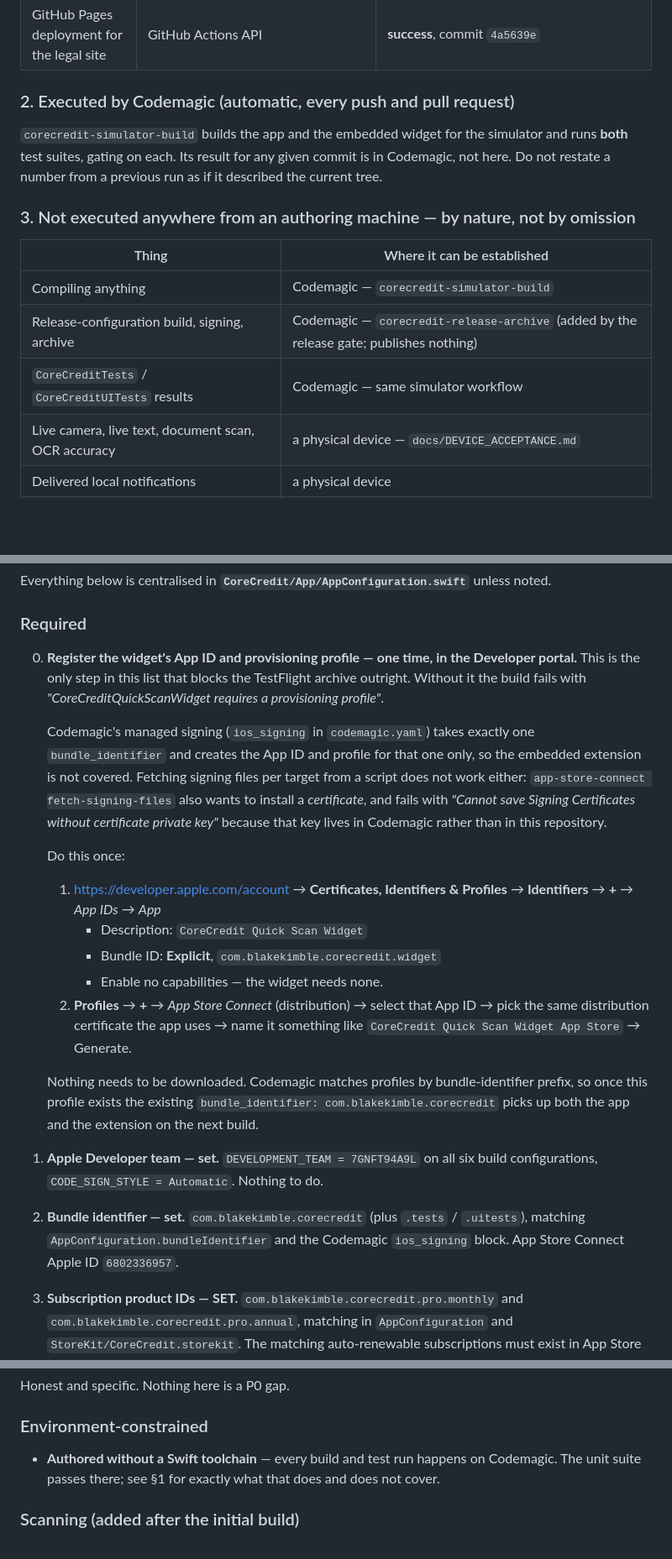
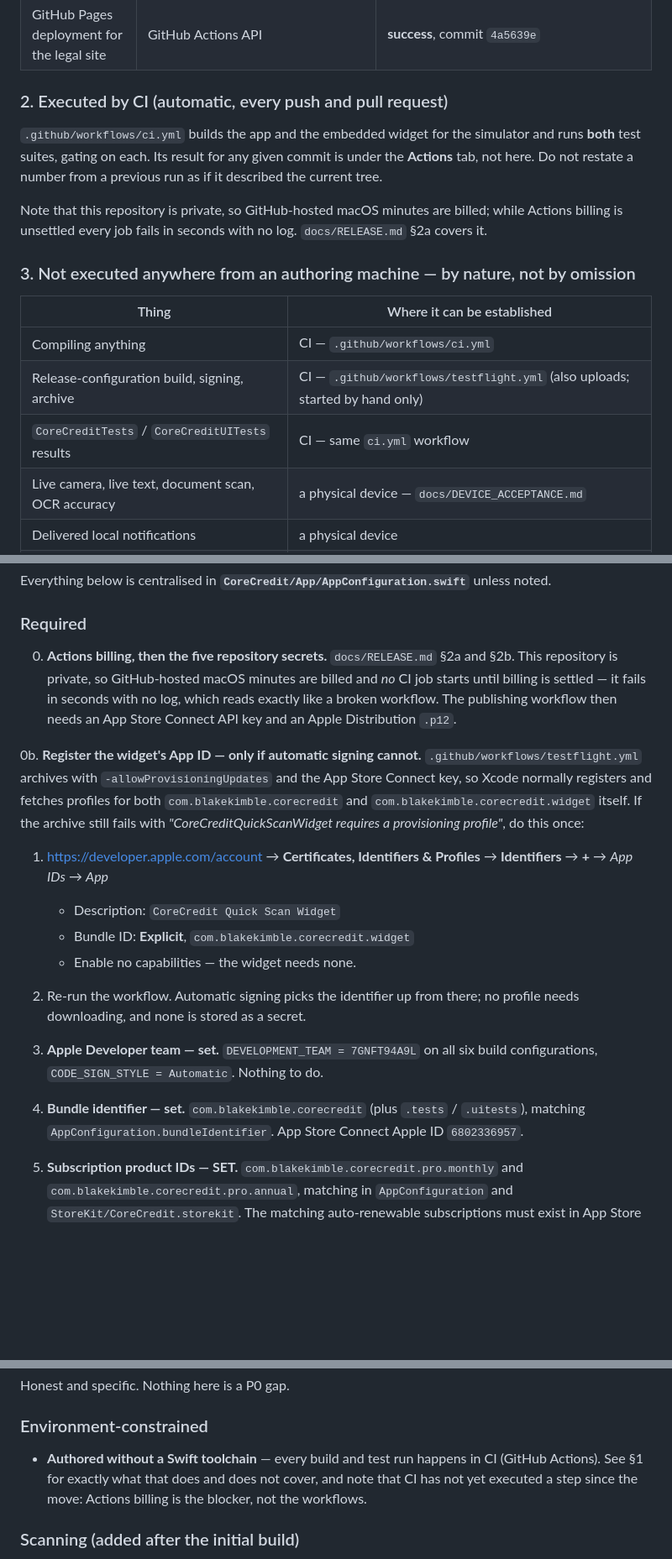
Before and after one commit to BKimble1/CoreCredit, a Markdown page: docs/HANDOFF.md, 3 parts joined by grey strips. Shown at 84% size. Drawn GitHub-style; blank space fills up the shorter version.

Commit message:
Point README and the handoff at GitHub Actions
Both still said Codemagic performs every authoritative build, and the handoff's
first required step was Codemagic-specific managed-signing advice that no longer
applies. Left as they were, the two documents a new reader opens first would
have sent them to a CI host that runs nothing.

The handoff's required-actions list now leads with the thing that actually
blocks everything — Actions billing on a private repository — and its widget
App ID step is demoted to 'only if automatic signing cannot', because the
archive runs with -allowProvisioningUpdates and normally registers both
identifiers itself.

Co-Authored-By: Claude Opus 5 <noreply@anthropic.com>
Claude-Session: https://claude.ai/code/session_01RHJJC1pi5ZHzeESnpsD82G

```diff
--- a/docs/HANDOFF.md
+++ b/docs/HANDOFF.md
@@ -27,19 +28,22 @@ interchangeable and collapsing them is how a release claims more than it has.
 | Published legal pages match the app's own copies | regenerated from `CoreCredit/Resources/Legal/` and compared | **pass** — all four files identical to their source, zero external resources |
 | GitHub Pages deployment for the legal site | GitHub Actions API | **success**, commit `4a5639e` |
 
-### 2. Executed by Codemagic (automatic, every push and pull request)
+### 2. Executed by CI (automatic, every push and pull request)
 
-`corecredit-simulator-build` builds the app and the embedded widget for the simulator and runs
-**both** test suites, gating on each. Its result for any given commit is in Codemagic, not here.
-Do not restate a number from a previous run as if it described the current tree.
+`.github/workflows/ci.yml` builds the app and the embedded widget for the simulator and runs
+**both** test suites, gating on each. Its result for any given commit is under the **Actions** tab,
+not here. Do not restate a number from a previous run as if it described the current tree.
+
+Note that this repository is private, so GitHub-hosted macOS minutes are billed; while Actions
+billing is unsettled every job fails in seconds with no log. `docs/RELEASE.md` §2a covers it.
 
 ### 3. Not executed anywhere from an authoring machine — by nature, not by omission
 
 | Thing | Where it can be established |
 |---|---|
-| Compiling anything | Codemagic — `corecredit-simulator-build` |
-| Release-configuration build, signing, archive | Codemagic — `corecredit-release-archive` (added by the release gate; publishes nothing) |
-| `CoreCreditTests` / `CoreCreditUITests` results | Codemagic — same simulator workflow |
+| Compiling anything | CI — `.github/workflows/ci.yml` |
+| Release-configuration build, signing, archive | CI — `.github/workflows/testflight.yml` (also uploads; started by hand only) |
+| `CoreCreditTests` / `CoreCreditUITests` results | CI — same `ci.yml` workflow |
 | Live camera, live text, document scan, OCR accuracy | a physical device — `docs/DEVICE_ACCEPTANCE.md` |
 | Delivered local notifications | a physical device |
 | Real StoreKit purchase, restore, expiry, grace period | sandbox or TestFlight on a device |
@@ -62,38 +66,31 @@ Everything below is centralised in **`CoreCredit/App/AppConfiguration.swift`** u
 
 ### Required
 
-0. **Register the widget's App ID and provisioning profile — one time, in the Developer portal.**
-   This is the only step in this list that blocks the TestFlight archive outright. Without it the
-   build fails with *"CoreCreditQuickScanWidget requires a provisioning profile"*.
+0. **Actions billing, then the five repository secrets.** `docs/RELEASE.md` §2a and §2b. This
+   repository is private, so GitHub-hosted macOS minutes are billed and *no* CI job starts until
+   billing is settled — it fails in seconds with no log, which reads exactly like a broken
+   workflow. The publishing workflow then needs an App Store Connect API key and an Apple
+   Distribution `.p12`.
 
-   Codemagic's managed signing (`ios_signing` in `codemagic.yaml`) takes exactly one
-   `bundle_identifier` and creates the App ID and profile for that one only, so the embedded
-   extension is not covered. Fetching signing files per target from a script does not work either:
-   `app-store-connect fetch-signing-files` also wants to install a *certificate*, and fails with
-   *"Cannot save Signing Certificates without certificate private key"* because that key lives in
-   Codemagic rather than in this repository.
-
-   Do this once:
+0b. **Register the widget's App ID — only if automatic signing cannot.** `.github/workflows/testflight.yml`
+   archives with `-allowProvisioningUpdates` and the App Store Connect key, so Xcode normally
+   registers and fetches profiles for both `com.blakekimble.corecredit` and
+   `com.blakekimble.corecredit.widget` itself. If the archive still fails with
+   *"CoreCreditQuickScanWidget requires a provisioning profile"*, do this once:
 
    1. <https://developer.apple.com/account> → **Certificates, Identifiers & Profiles** →
       **Identifiers** → **+** → *App IDs* → *App*
       - Description: `CoreCredit Quick Scan Widget`
       - Bundle ID: **Explicit**, `com.blakekimble.corecredit.widget`
       - Enable no capabilities — the widget needs none.
-   2. **Profiles** → **+** → *App Store Connect* (distribution) → select that App ID → pick the
-      same distribution certificate the app uses → name it something like
-      `CoreCredit Quick Scan Widget App Store` → Generate.
-
-   Nothing needs to be downloaded. Codemagic matches profiles by bundle-identifier prefix, so once
-   this profile exists the existing `bundle_identifier: com.blakekimble.corecredit` picks up both
-   the app and the extension on the next build.
+   2. Re-run the workflow. Automatic signing picks the identifier up from there; no profile
+      needs downloading, and none is stored as a secret.
 
 
 1. **Apple Developer team — set.** `DEVELOPMENT_TEAM = 7GNFT94A9L` on all six build
    configurations, `CODE_SIGN_STYLE = Automatic`. Nothing to do.
 2. **Bundle identifier — set.** `com.blakekimble.corecredit` (plus `.tests` / `.uitests`),
-   matching `AppConfiguration.bundleIdentifier` and the Codemagic `ios_signing` block.
-   App Store Connect Apple ID `6802336957`.
+   matching `AppConfiguration.bundleIdentifier`. App Store Connect Apple ID `6802336957`.
 3. **Subscription product IDs — SET.** `com.blakekimble.corecredit.pro.monthly` and
    `com.blakekimble.corecredit.pro.annual`, matching in `AppConfiguration` and
    `StoreKit/CoreCredit.storekit`. The matching auto-renewable subscriptions must exist in App
@@ -155,8 +152,9 @@ Honest and specific. Nothing here is a P0 gap.
 
 ### Environment-constrained
 
-- **Authored without a Swift toolchain** — every build and test run happens on Codemagic. The unit
-  suite passes there; see §1 for exactly what that does and does not cover.
+- **Authored without a Swift toolchain** — every build and test run happens in CI (GitHub
+  Actions). See §1 for exactly what that does and does not cover, and note that CI has not yet
+  executed a step since the move: Actions billing is the blocker, not the workflows.
 
 ### Scanning (added after the initial build)
 
```
Also changed, not shown: other parts of docs/HANDOFF.md (+2 -1 lines), README.md (+14 -9 lines).
